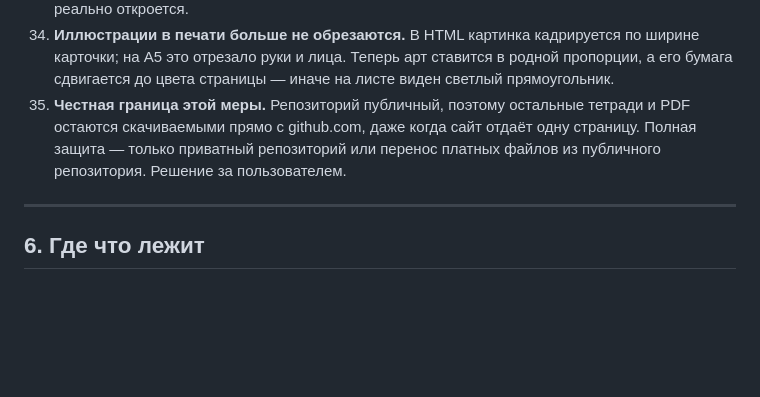
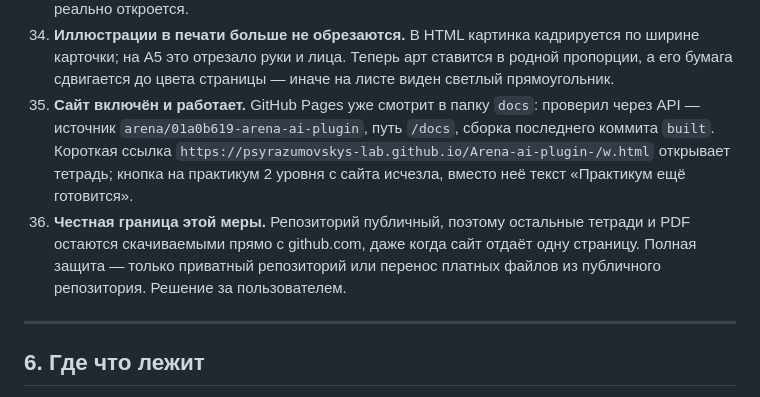
Before and after one commit to psyrazumovskys-lab/Arena-ai-plugin-, a Markdown page: DIALOGUE_LOG.md, the part around the change. GitHub-like rendering; blank space fills up the shorter version.

Commit message:
Журнал: сайт уже публикуется из docs, проверено после выкладки книжечки
Co-authored-by: arena-agent <297053741+arena-agent@users.noreply.github.com>

```diff
--- a/DIALOGUE_LOG.md
+++ b/DIALOGUE_LOG.md
@@ -114,7 +114,8 @@
 33. **Печатная книжечка собрана заново** (`generate_pdf_couple_l1_booklet.py` → `therapy-workbooks/couple_workbook_1_stop_escalation_booklet.pdf`). A5, 12 страниц = 3 листа A4 при двусторонней печати. Внутри: обложка, «как читать» с содержанием, введение, шаги 1–6, отдельная страница возврата после паузы, шпаргалка-карточка 85×54 мм под вырезание, заметки, задняя обложка. Вместо полей ввода — пунктирные строки, вместо ползунка — печатная шкала из 10 делений. Проверка не на глаз: прогон всех текстовых фрагментов PDF показал 0 вылезаний за поля на всех 12 страницах.
 34. **Из книжечки убраны обещания несуществующего.** Не было команды `/book` в боте — строка про неё удалена. Из тетради убрана кнопка «Открыть Практикум Уровня 2 в боте»: практикума нет, вести по ней некуда. Вместо кнопки — блок текста `.bridge-card`: «Следующий шаг — практикум второго уровня… Практикум пока готовится». Кнопка вернётся, когда практикум реально откроется.
 35. **Иллюстрации в печати больше не обрезаются.** В HTML картинка кадрируется по ширине карточки; на A5 это отрезало руки и лица. Теперь арт ставится в родной пропорции, а его бумага сдвигается до цвета страницы — иначе на листе виден светлый прямоугольник.
-36. **Честная граница этой меры.** Репозиторий публичный, поэтому остальные тетради и PDF остаются скачиваемыми прямо с github.com, даже когда сайт отдаёт одну страницу. Полная защита — только приватный репозиторий или перенос платных файлов из публичного репозитория. Решение за пользователем.
+36. **Сайт включён и работает.** GitHub Pages уже смотрит в папку `docs`: проверил через API — источник `arena/01a0b619-arena-ai-plugin`, путь `/docs`, сборка последнего коммита `built`. Короткая ссылка `https://psyrazumovskys-lab.github.io/Arena-ai-plugin-/w.html` открывает тетрадь; кнопка на практикум 2 уровня с сайта исчезла, вместо неё текст «Практикум ещё готовится».
+37. **Честная граница этой меры.** Репозиторий публичный, поэтому остальные тетради и PDF остаются скачиваемыми прямо с github.com, даже когда сайт отдаёт одну страницу. Полная защита — только приватный репозиторий или перенос платных файлов из публичного репозитория. Решение за пользователем.
 
 
 
```
